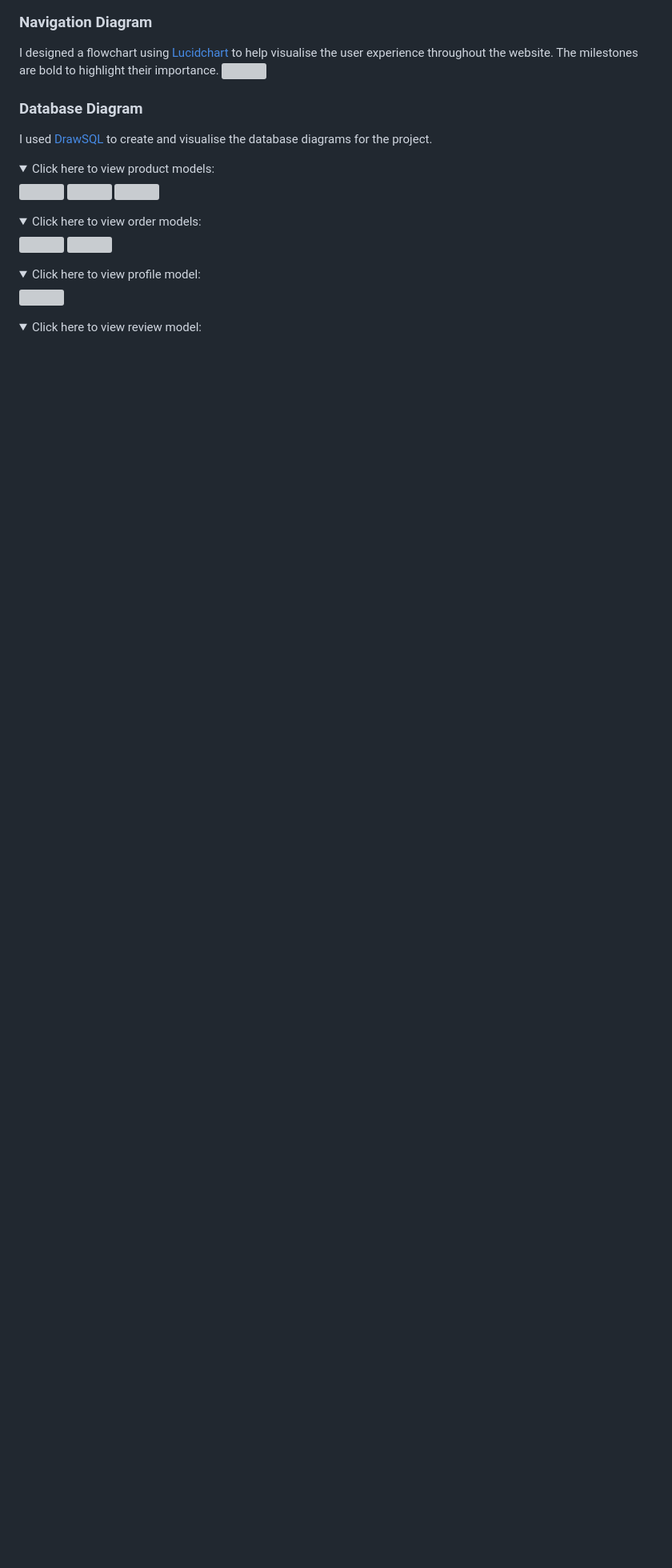
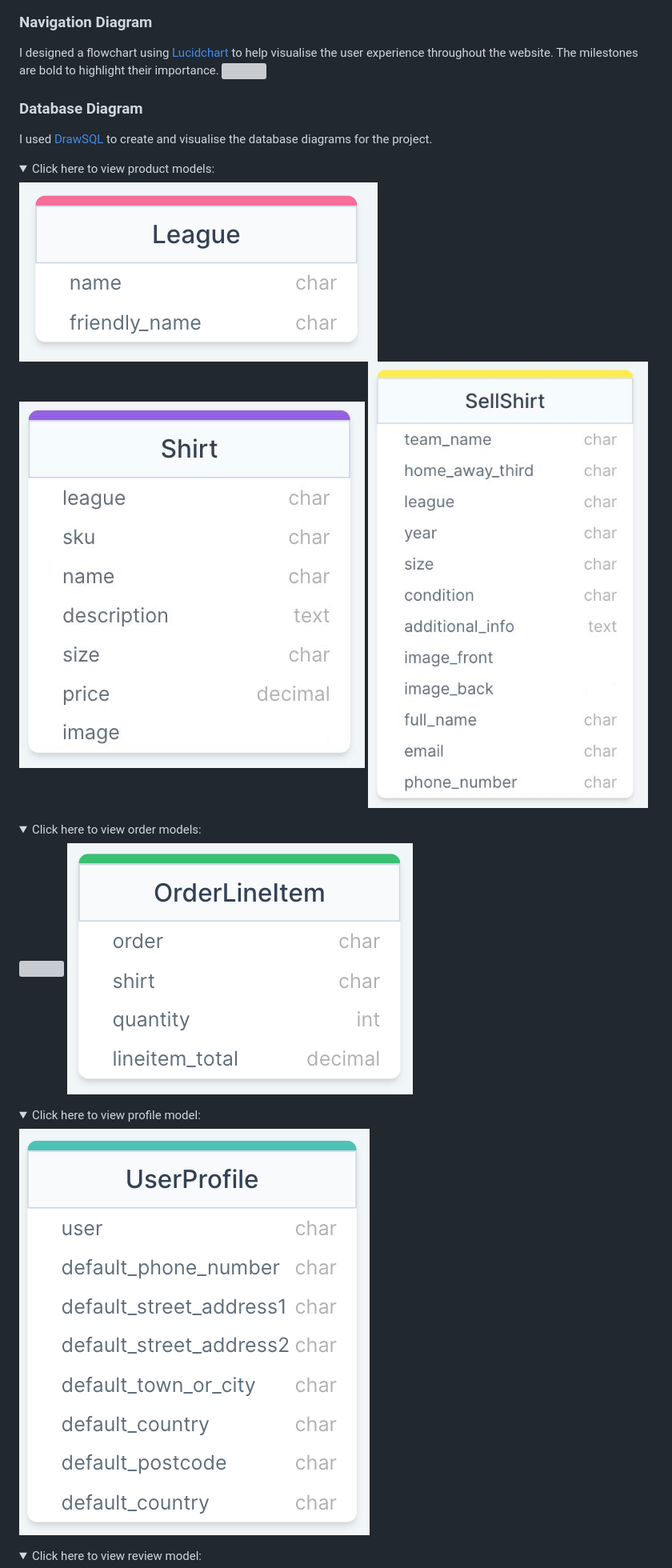
Before and after one commit to dansantinojones/the-kitbag, a Markdown page: README.md, the part around one of its changes. Shown at 80% size. Drawn GitHub-style; folded sections open; blank space fills up the shorter version; grey boxes are pictures that could not be loaded.

```diff
--- a/README.md
+++ b/README.md
@@ -149,23 +150,24 @@ Prior to writing any code, initial wireframes were drawn with pencil and paper.
 ### Navigation Diagram
 I designed a flowchart using [Lucidchart](https://lucid.app/documents#/documents?folder_id=recent) to help visualise the user experience throughout the website. The milestones are bold to highlight their importance.
 ![](media/navigation-diagram.png)
+
 ### Database Diagram
 I used [DrawSQL]() to create and visualise the database diagrams for the project.
 
 <details>
   <summary>Click here to view product models:</summary>
 
-  ![]()
-  ![]()
-  ![]()
+  ![](/media/db-league.png)
+  ![](/media/db-shirt.jpg)
+  ![](/media/db-sellshirt.jpg)
 
   </details>
 
 <details>
   <summary>Click here to view order models:</summary>
 
-  ![]()
-  ![]()
+  ![](/media/db-order.png)
+  ![](/media/db-orderlineitem.png)
 
   </details>
 
@@ -173,7 +175,7 @@ I used [DrawSQL]() to create and visualise the database diagrams for the project
 <details>
   <summary>Click here to view profile model:</summary>
 
-  ![]()
+  ![](/media/db-userprofile.png)
 
   </details>
 
```
Also changed, not shown: other parts of README.md (+32 -3 lines).
